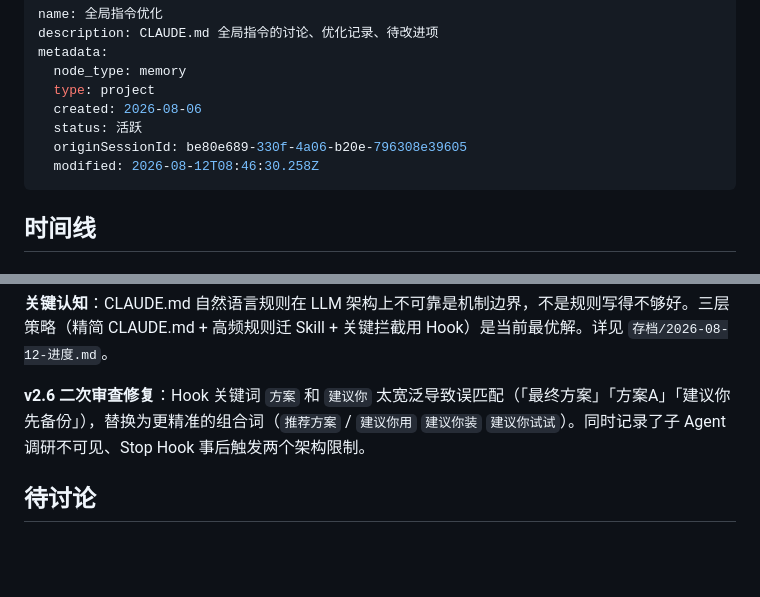
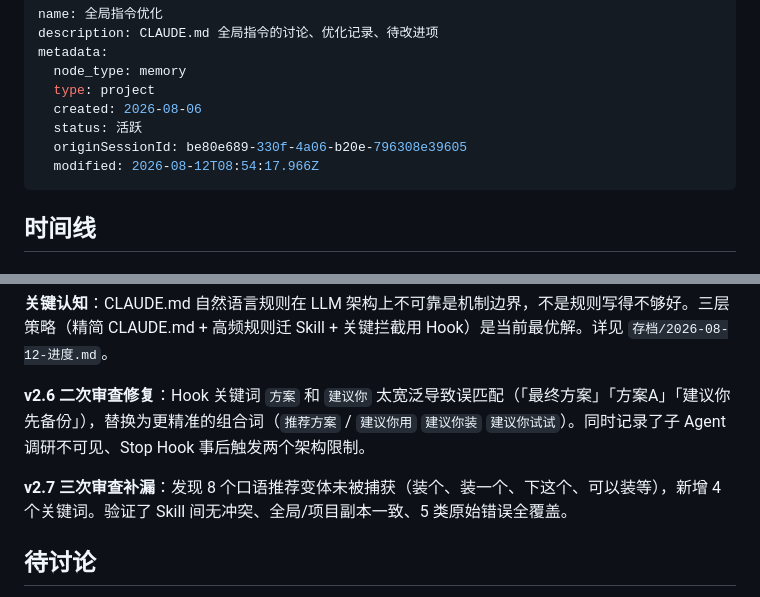
Before and after one commit to z15314102792-arch/second-brain, a Markdown page: 知识/全局指令优化.md, 2 parts joined by grey strips. Drawn GitHub-style; blank space fills up the shorter version.

```diff
--- a/知识/全局指令优化.md
+++ b/知识/全局指令优化.md
@@ -7,7 +7,7 @@ metadata:
   created: 2026-08-06
   status: 活跃
   originSessionId: be80e689-330f-4a06-b20e-796308e39605
-  modified: 2026-08-12T08:46:30.258Z
+  modified: 2026-08-12T08:54:17.966Z
 ---
 
 ## 时间线
@@ -130,6 +130,8 @@ metadata:
 
 **v2.6 二次审查修复**：Hook 关键词 `方案` 和 `建议你` 太宽泛导致误匹配（「最终方案」「方案A」「建议你先备份」），替换为更精准的组合词（`推荐方案` / `建议你用` `建议你装` `建议你试试`）。同时记录了子 Agent 调研不可见、Stop Hook 事后触发两个架构限制。
 
+**v2.7 三次审查补漏**：发现 8 个口语推荐变体未被捕获（装个、装一个、下这个、可以装等），新增 4 个关键词。验证了 Skill 间无冲突、全局/项目副本一致、5 类原始错误全覆盖。
+
 ## 待讨论
 
 - [ ] 格式升级时机：规则 > 25 条或互斥时切换混合格式
```
Also changed, not shown: CLAUDE.md (+2 -2 lines), 存档/2026-08-12-进度.md (+29 -1 lines).
